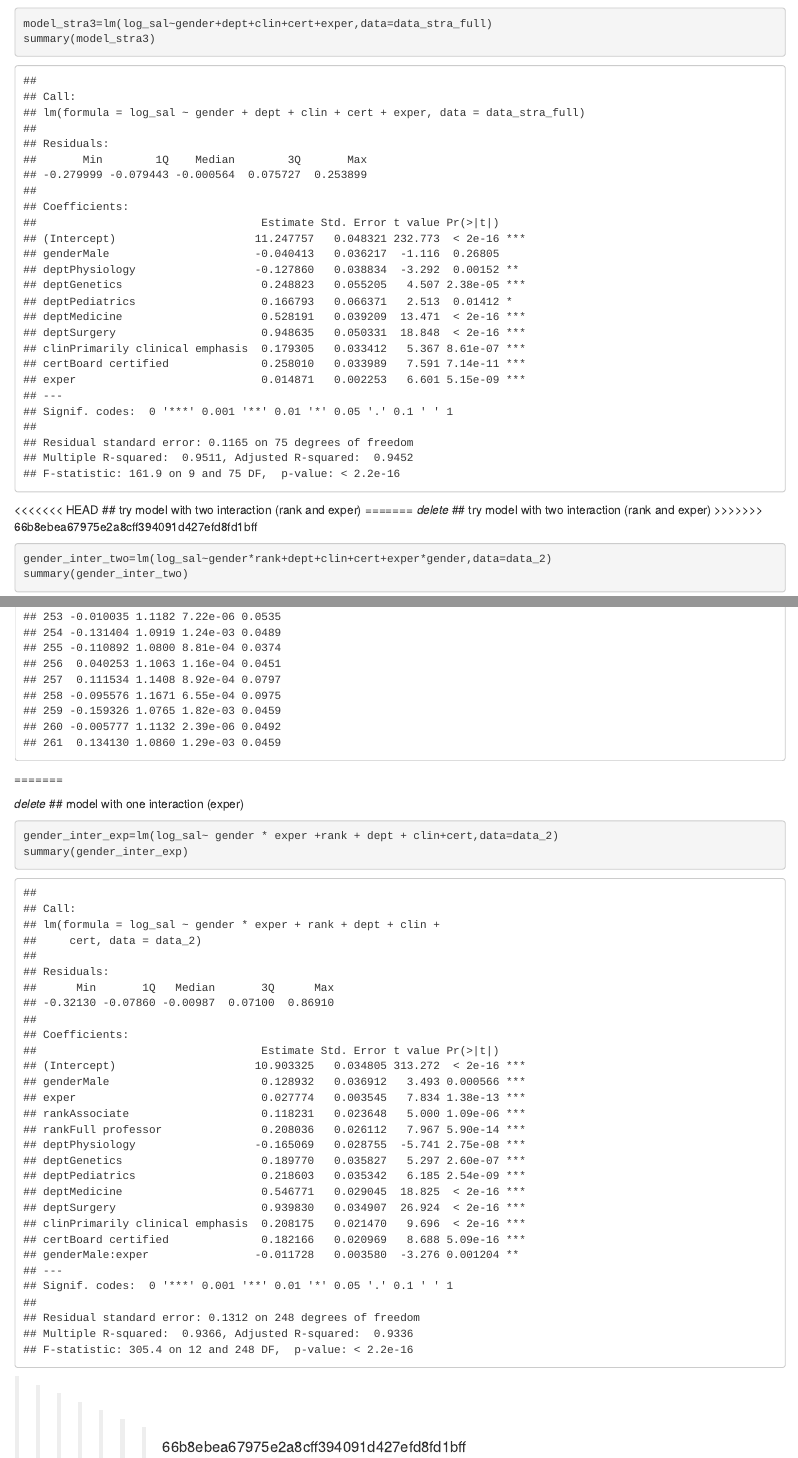
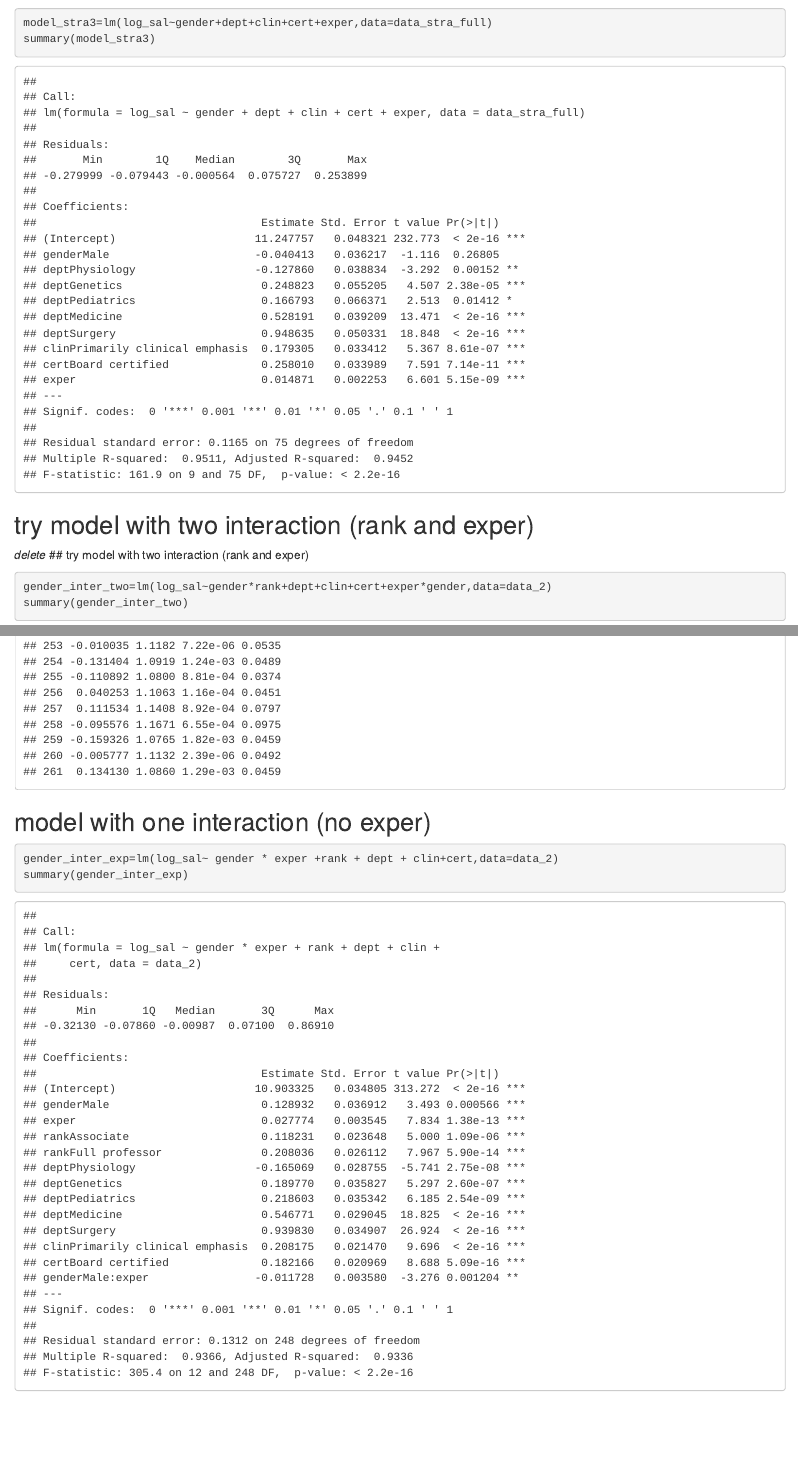
Before and after one commit to AnnieChen987/bm_final, an R Markdown document (final.Rmd): the page in a window 1100 px wide, from 6230 px down before the commit and from 6170 px down after it, so that both start at the same text, and a second part further down, joined at a grey line. Rendered offline with R 4.5, knitr and Pandoc, with nearby package versions; column names are cleaned by a stand-in for the janitor package.

Commit message:
adj from sibei

````diff
--- a/final.Rmd
+++ b/final.Rmd
@@ -290,12 +289,12 @@ summary(model_stra3)
 
 ```
 
-<<<<<<< HEAD
+
 ## try model with two interaction (rank and exper)
-=======
+
 *delete*
 ## try model with two interaction (rank and exper)
->>>>>>> 66b8ebea67975e2a8cff394091d427efd8fd1bff
+
 ```{r}
 gender_inter_two=lm(log_sal~gender*rank+dept+clin+cert+exper*gender,data=data_2)
 summary(gender_inter_two)
@@ -353,13 +351,9 @@ c
 
 
 
-=======
-
-*delete*
-## model with one interaction (exper)
+## model with one interaction (no exper)
 
 ```{r}
 gender_inter_exp=lm(log_sal~ gender * exper +rank + dept + clin+cert,data=data_2)
 summary(gender_inter_exp)
 ```
->>>>>>> 66b8ebea67975e2a8cff394091d427efd8fd1bff
````
Also changed, not shown: final.Rmd (4 more changed lines).
